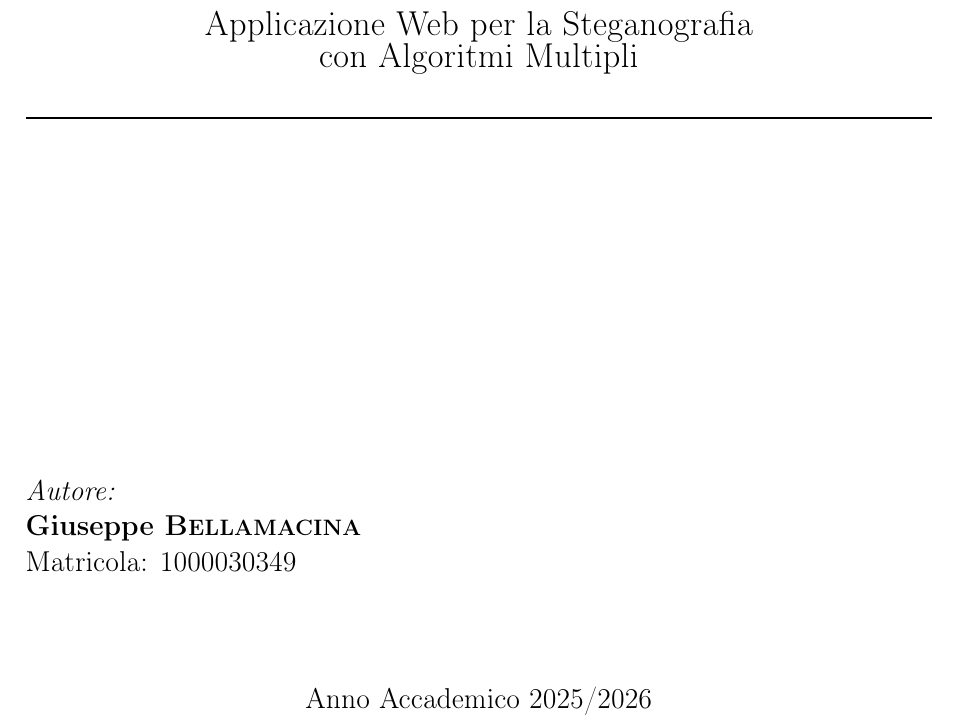
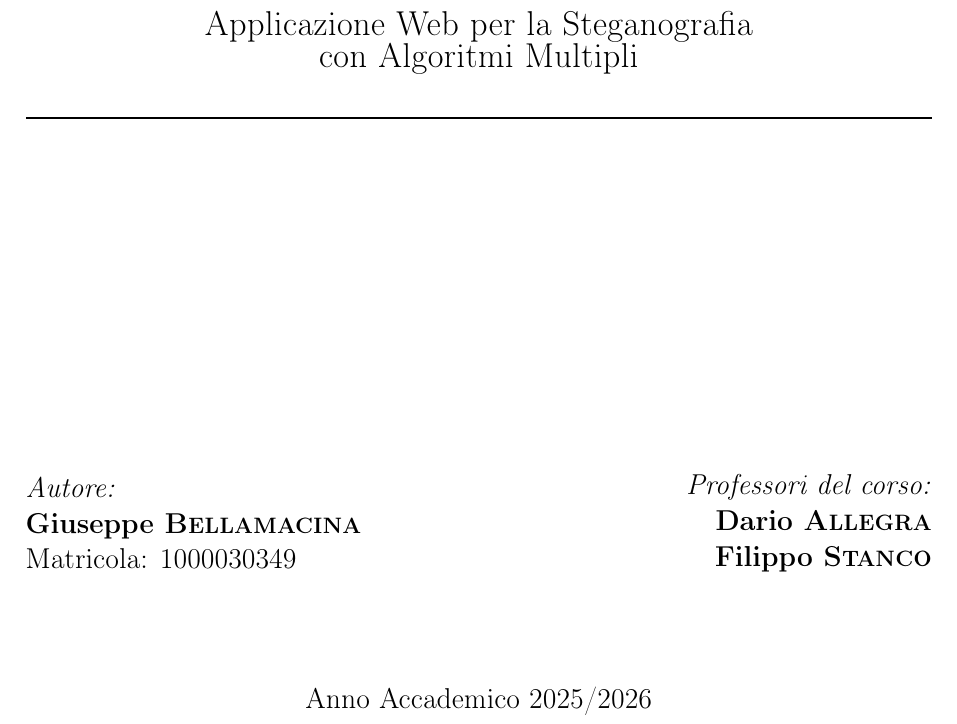
Before and after one commit to GiuseppeBellamacina/Steganography-WebApp, a LaTeX book (docs/latex/relazione.tex, which reads docs/latex/parts/frontespizio.tex): part of page 1 of 66, cut so that both start at the same text. Compiled offline with pdfLaTeX.

Commit message:
docs(frontespizio): add professor names to title page

```diff
--- a/docs/latex/parts/frontespizio.tex
+++ b/docs/latex/parts/frontespizio.tex
@@ -24,6 +24,12 @@
     \end{minipage}
     \hfill
     \begin{minipage}{0.4\textwidth}
+        \begin{flushright}
+            \large
+            \textit{Professori del corso:}\\
+            \textbf{Dario \textsc{Allegra}}\\
+            \textbf{Filippo \textsc{Stanco}}
+        \end{flushright}
     \end{minipage}
 
     \vspace{2cm}
```
